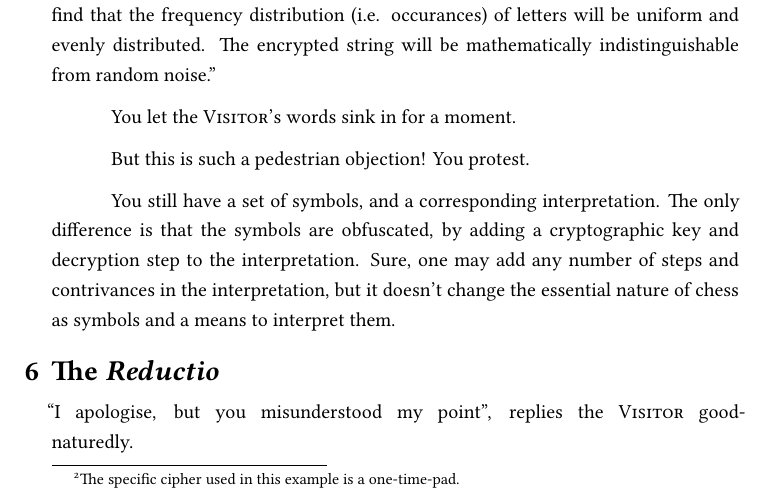
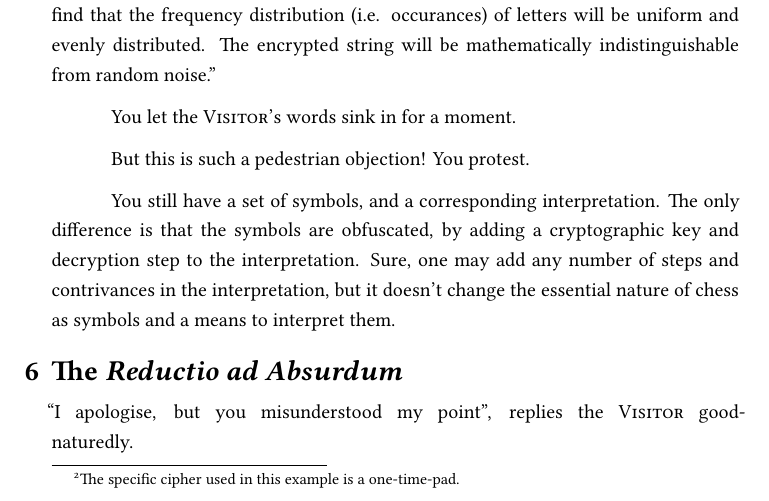
Before and after one commit to ShenZhouHong/ontology-and-teleology, a LaTeX document (latex/paper.tex, which reads latex/sections/body.tex): part of page 7 of 10, cut so that both start at the same text. Compiled offline with XeLaTeX.

```diff
--- a/latex/sections/body.tex
+++ b/latex/sections/body.tex
@@ -186,7 +186,7 @@
 
 You still have a set of symbols, and a corresponding interpretation. The only difference is that the symbols are obfuscated, by adding a cryptographic key and decryption step to the interpretation. Sure, one may add any number of steps and contrivances in the interpretation, but it doesn't change the essential nature of chess as symbols and a means to interpret them.
 
-\section{The \emph{Reductio}}
+\section{The \emph{Reductio ad Absurdum}}
 
 "I apologise, but you misunderstood my point", replies the \textsc{Visitor} good-naturedly.
 
```
Also changed, not shown: latex/paper.pdf, 1 other file.
